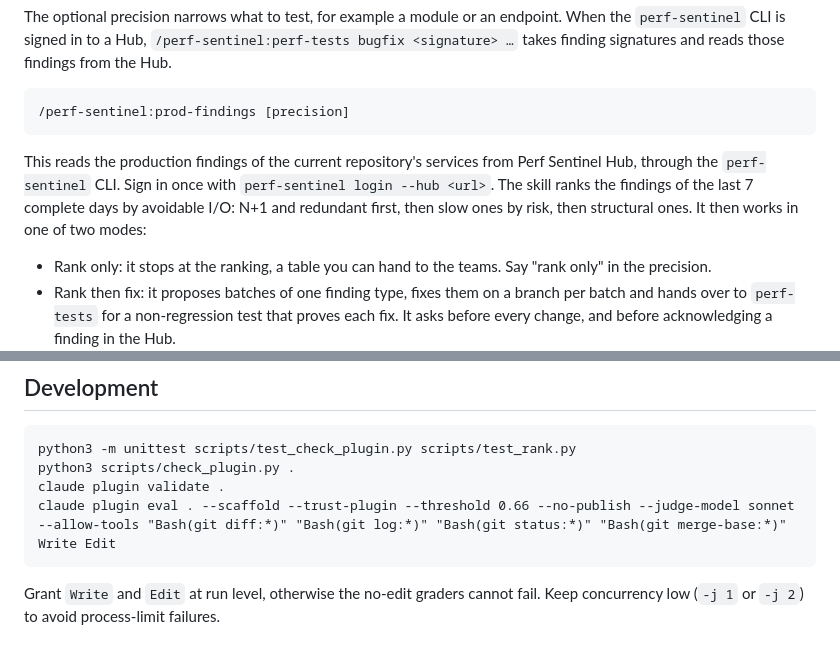
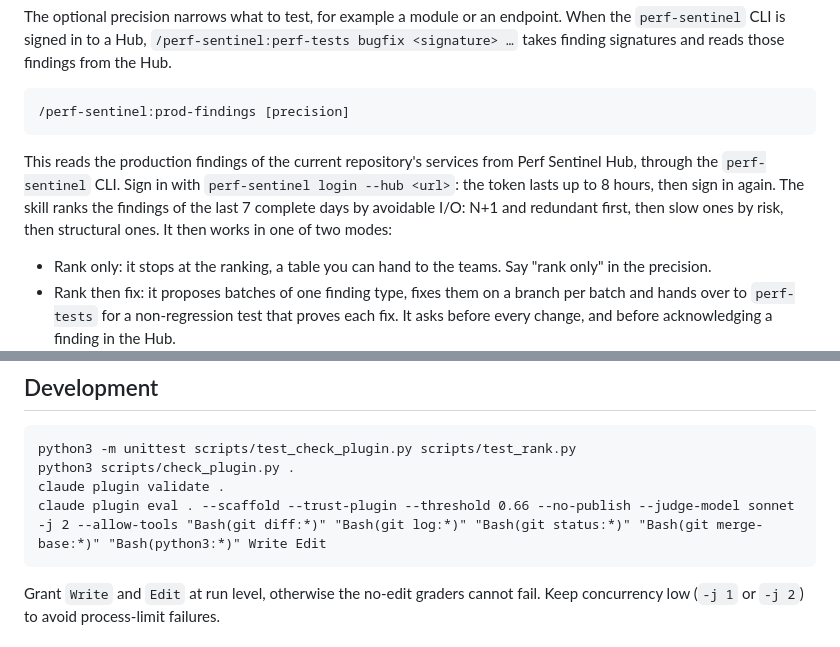
Before and after one commit to Institut-du-Numerique-Responsable/perf-sentinel-claude, a Markdown page: README.md, 2 parts joined by grey strips. Rendered like a GitHub page.

Commit message:
docs: match the eval gate and the sign-in lifetime in the README

````diff
--- a/README.md
+++ b/README.md
@@ -23,7 +23,7 @@ The optional precision narrows what to test, for example a module or an endpoint
 /perf-sentinel:prod-findings [precision]
 ```
 
-This reads the production findings of the current repository's services from Perf Sentinel Hub, through the `perf-sentinel` CLI. Sign in once with `perf-sentinel login --hub <url>`. The skill ranks the findings of the last 7 complete days by avoidable I/O: N+1 and redundant first, then slow ones by risk, then structural ones. It then works in one of two modes:
+This reads the production findings of the current repository's services from Perf Sentinel Hub, through the `perf-sentinel` CLI. Sign in with `perf-sentinel login --hub <url>`: the token lasts up to 8 hours, then sign in again. The skill ranks the findings of the last 7 complete days by avoidable I/O: N+1 and redundant first, then slow ones by risk, then structural ones. It then works in one of two modes:
 
 - Rank only: it stops at the ranking, a table you can hand to the teams. Say "rank only" in the precision.
 - Rank then fix: it proposes batches of one finding type, fixes them on a branch per batch and hands over to `perf-tests` for a non-regression test that proves each fix. It asks before every change, and before acknowledging a finding in the Hub.
@@ -49,7 +49,7 @@ More about the tool at https://perf-sentinel.dev.
 python3 -m unittest scripts/test_check_plugin.py scripts/test_rank.py
 python3 scripts/check_plugin.py .
 claude plugin validate .
-claude plugin eval . --scaffold --trust-plugin --threshold 0.66 --no-publish --judge-model sonnet --allow-tools "Bash(git diff:*)" "Bash(git log:*)" "Bash(git status:*)" "Bash(git merge-base:*)" Write Edit
+claude plugin eval . --scaffold --trust-plugin --threshold 0.66 --no-publish --judge-model sonnet -j 2 --allow-tools "Bash(git diff:*)" "Bash(git log:*)" "Bash(git status:*)" "Bash(git merge-base:*)" "Bash(python3:*)" Write Edit
 ```
 
 Grant `Write` and `Edit` at run level, otherwise the no-edit graders cannot fail. Keep concurrency low (`-j 1` or `-j 2`) to avoid process-limit failures.
````
